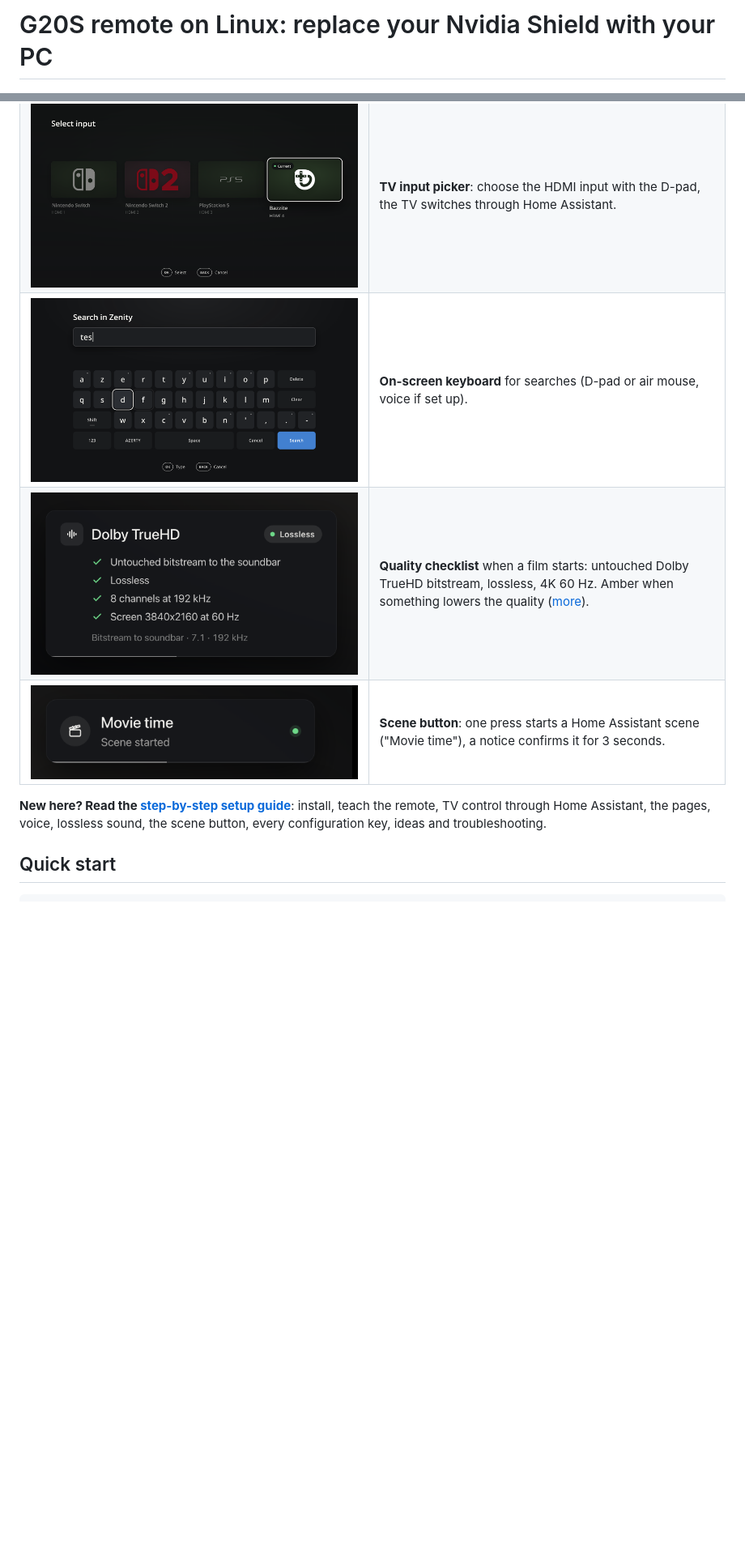
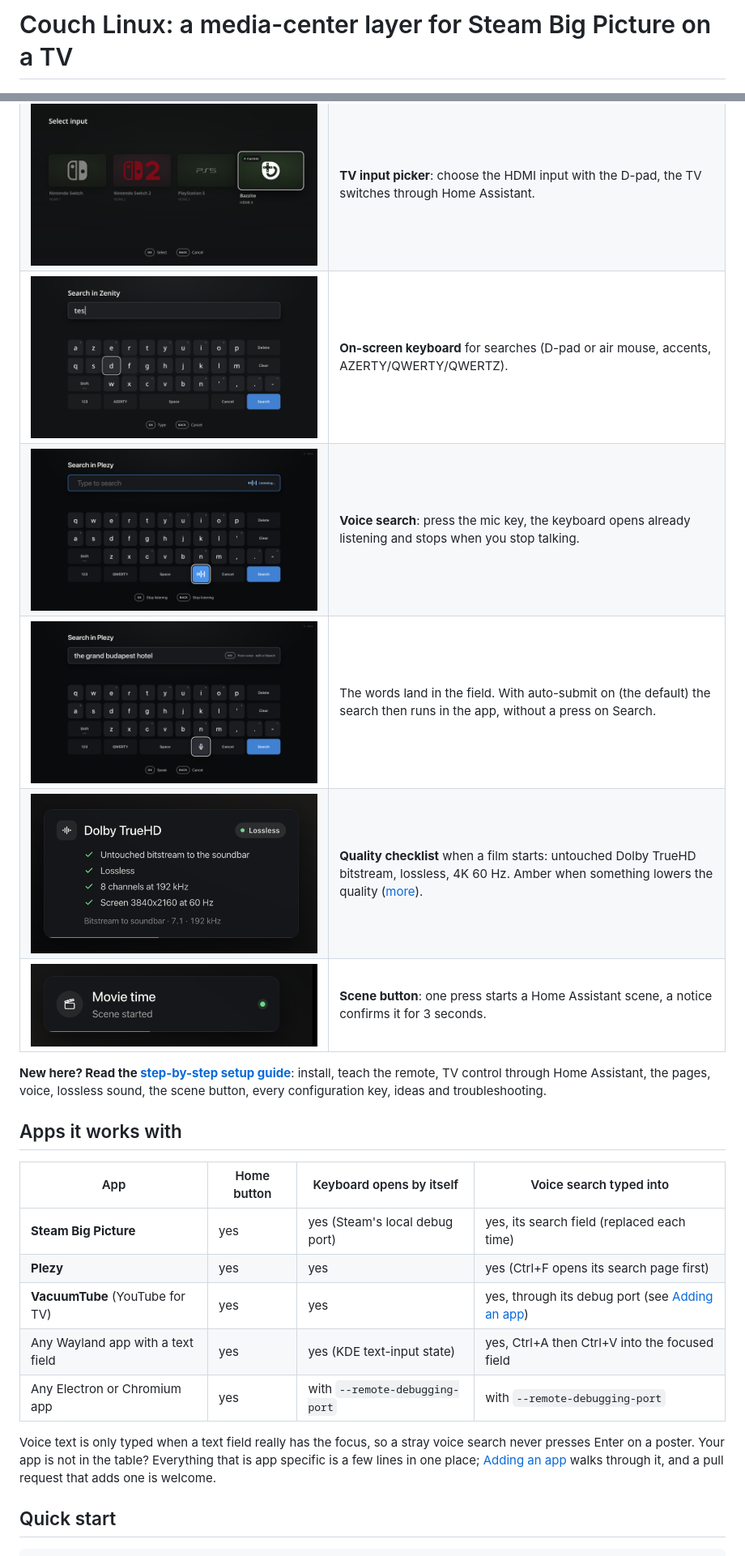
Before and after one commit to silkyclouds/g20s-remote-linux, a Markdown page: README.md, 2 parts joined by grey strips. Shown at 81% size. Drawn GitHub-style; pictures changed too: docs/keyboard-voice-listening.png (added), docs/keyboard-voice-result.png (added); blank space fills up the shorter version.

```diff
--- a/README.md
+++ b/README.md
@@ -1,4 +1,4 @@
-# G20S remote on Linux: replace your Nvidia Shield with your PC
+# Couch Linux: a media-center layer for Steam Big Picture on a TV
 
 ![App switcher](docs/app-switcher.png)
 
@@ -38,12 +30,27 @@ remote does everything from the sofa.
 |---|---|
 | ![Open apps](docs/app-switcher.png) | **App switcher**: cards of the open windows with live pictures. OK opens, OK held 3 s closes a frozen app. |
 | ![Input picker](docs/source-picker.png) | **TV input picker**: choose the HDMI input with the D-pad, the TV switches through Home Assistant. |
-| ![Keyboard](docs/keyboard.png) | **On-screen keyboard** for searches (D-pad or air mouse, voice if set up). |
-| ![Quality checklist](docs/audio-truehd.png) | **Quality checklist** when a film starts: untouched Dolby TrueHD bitstream, lossless, 4K 60 Hz. Amber when something lowers the quality ([more](docs/setup-guide.md#9-what-it-looks-like-and-ideas)). |
-| ![Scene notice](docs/notice-ok.png) | **Scene button**: one press starts a Home Assistant scene ("Movie time"), a notice confirms it for 3 seconds. |
+| ![Keyboard](docs/keyboard.png) | **On-screen keyboard** for searches (D-pad or air mouse, accents, AZERTY/QWERTY/QWERTZ). |
+| ![Voice listening](docs/keyboard-voice-listening.png) | **Voice search**: press the mic key, the keyboard opens already listening and stops when you stop talking. |
+| ![Voice result](docs/keyboard-voice-result.png) | The words land in the field. With auto-submit on (the default) the search then runs in the app, without a press on Search. |
+| ![Quality checklist](docs/audio-truehd.png) | **Quality checklist** when a film starts: untouched Dolby TrueHD bitstream, lossless, 4K 60 Hz. Amber when something lowers the quality ([more](docs/setup-guide.md)). |
+| ![Scene notice](docs/notice-ok.png) | **Scene button**: one press starts a Home Assistant scene, a notice confirms it for 3 seconds. |
 
 **New here? Read the [step-by-step setup guide](docs/setup-guide.md)**: install, teach the remote, TV control through Home Assistant, the pages, voice, lossless sound,
 the scene button, every configuration key, ideas and troubleshooting.
+
+## Apps it works with
+
+| App | Home button | Keyboard opens by itself | Voice search typed into |
+|---|---|---|---|
+| **Steam Big Picture** | yes | yes (Steam's local debug port) | yes, its search field (replaced each time) |
+| **Plezy** | yes | yes | yes (Ctrl+F opens its search page first) |
+| **VacuumTube** (YouTube for TV) | yes | yes | yes, through its debug port (see [Adding an app](docs/adding-an-app.md)) |
+| Any Wayland app with a text field | yes | yes (KDE text-input state) | yes, Ctrl+A then Ctrl+V into the focused field |
+| Any Electron or Chromium app | yes | with `--remote-debugging-port` | with `--remote-debugging-port` |
+
+Voice text is only typed when a text field really has the focus, so a stray voice search never presses Enter on a poster. Your app is not in the table?
+Everything that is app specific is a few lines in one place; [Adding an app](docs/adding-an-app.md) walks through it, and a pull request that adds one is welcome.
 
 ## Quick start
 
```
Also changed, not shown: other parts of README.md (+55 -37 lines), docs/adding-an-app.md (added, +78 -0 lines), docs/setup-guide.md (+16 -9 lines), docs/keyboard-voice-ready.png (added), 1 other file.
